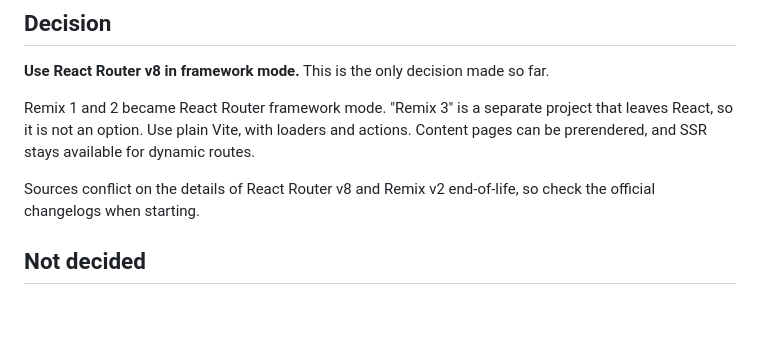
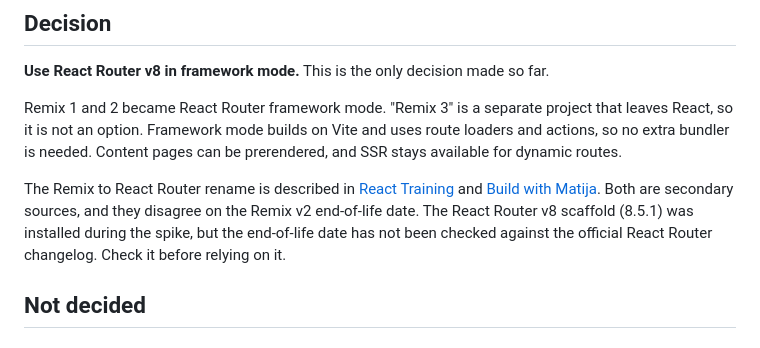
Before and after one commit to johannessmit/smitjohannes, a Markdown page: docs/adr/0001-framework-react-router.md, the part around the change. Drawn GitHub-style; blank space fills up the shorter version.

```diff
--- a/docs/adr/0001-framework-react-router.md
+++ b/docs/adr/0001-framework-react-router.md
@@ -16,9 +16,9 @@ The previous site (Next.js + Apollo/GraphQL frontend, Strapi backend, Docker Com
 
 **Use React Router v8 in framework mode.** This is the only decision made so far.
 
-Remix 1 and 2 became React Router framework mode. "Remix 3" is a separate project that leaves React, so it is not an option. Use plain Vite, with loaders and actions. Content pages can be prerendered, and SSR stays available for dynamic routes.
+Remix 1 and 2 became React Router framework mode. "Remix 3" is a separate project that leaves React, so it is not an option. Framework mode builds on Vite and uses route loaders and actions, so no extra bundler is needed. Content pages can be prerendered, and SSR stays available for dynamic routes.
 
-Sources conflict on the details of React Router v8 and Remix v2 end-of-life, so check the official changelogs when starting.
+The Remix to React Router rename is described in [React Training](https://reacttraining.com/blog/remix-vs-react-router-framework) and [Build with Matija](https://www.buildwithmatija.com/blog/remix-vs-react-router-what-happened-to-remix-2026). Both are secondary sources, and they disagree on the Remix v2 end-of-life date. The React Router v8 scaffold (8.5.1) was installed during the spike, but the end-of-life date has not been checked against the official React Router changelog. Check it before relying on it.
 
 ## Not decided
 
```
Also changed, not shown: README.md (added, +15 -0 lines).
